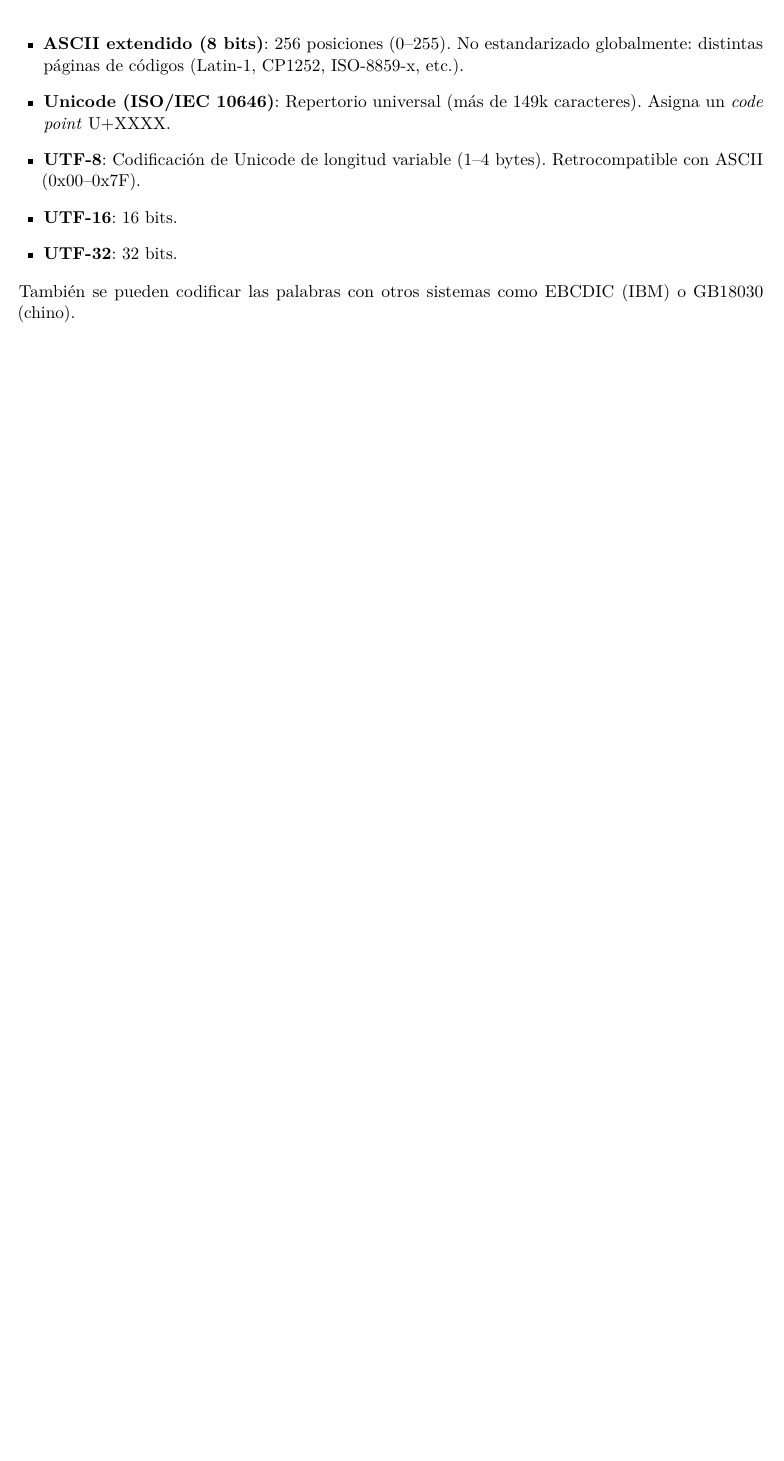
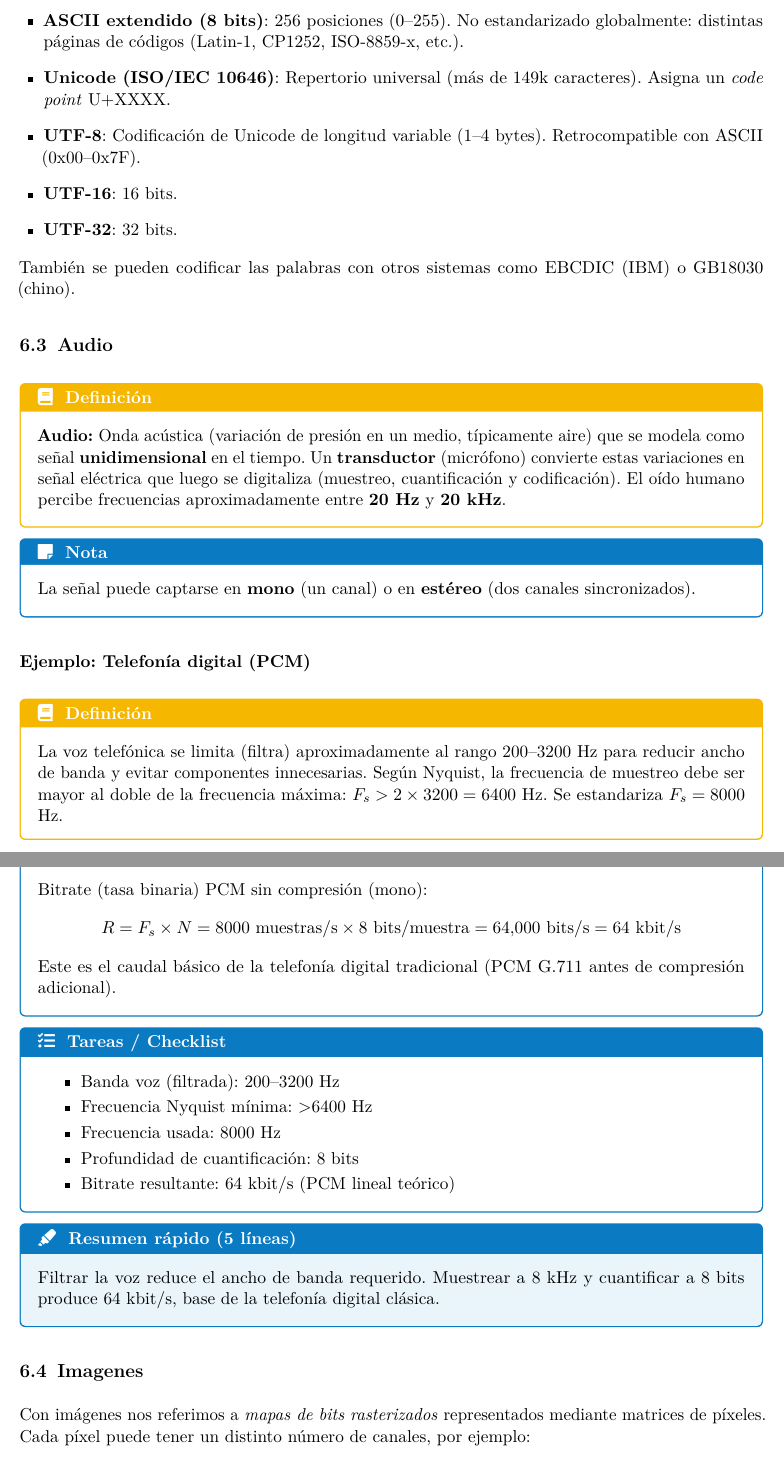
Before and after one commit to Albertdmo13/UNI-25-26, a LaTeX document (Multimedia/T1_Conceptos_basicos_sobre_multimedia_e_hypermedia.tex): part of page 14 of 14 before the commit and two parts of pages 14 and 15 of 16 after it, the two joined at a grey line, cut so that both start at the same text, the shorter picture padded with empty space. Compiled offline with pdfLaTeX.

Commit message:
Added more content to T1 of multimedia

```diff
--- a/Multimedia/T1_Conceptos_basicos_sobre_multimedia_e_hypermedia.tex
+++ b/Multimedia/T1_Conceptos_basicos_sobre_multimedia_e_hypermedia.tex
@@ -736,3 +736,46 @@ Uso típico & Logo / Iconos & Fotografía \\
 
 También se pueden codificar las palabras con otros sistemas como EBCDIC (IBM) o GB18030 (chino).
 
+\subsection{Audio}
+
+\begin{DefBox}
+\textbf{Audio:} Onda acústica (variación de presión en un medio, típicamente aire) que se modela como señal \textbf{unidimensional} en el tiempo. Un \textbf{transductor} (micrófono) convierte estas variaciones en señal eléctrica que luego se digitaliza (muestreo, cuantificación y codificación). El oído humano percibe frecuencias aproximadamente entre \textbf{20 Hz} y \textbf{20 kHz}.
+\end{DefBox}
+
+\begin{NotaBox}
+La señal puede captarse en \textbf{mono} (un canal) o en \textbf{estéreo} (dos canales sincronizados).
+\end{NotaBox}
+
+\subsubsection*{Ejemplo: Telefonía digital (PCM)}
+\begin{DefBox}
+La voz telefónica se limita (filtra) aproximadamente al rango 200--3200 Hz para reducir ancho de banda y evitar componentes innecesarias. Según Nyquist, la frecuencia de muestreo debe ser mayor al doble de la frecuencia máxima: $F_s > 2 \times 3200 = 6400$ Hz. Se estandariza $F_s = 8000$ Hz.
+\end{DefBox}
+
+\begin{NotaBox}
+Bitrate (tasa binaria) PCM sin compresión (mono):
+\[
+R = F_s \times N = 8000\ \text{muestras/s} \times 8\ \text{bits/muestra} = 64{,}000\ \text{bits/s} = 64\ \text{kbit/s}
+\]
+Este es el caudal básico de la telefonía digital tradicional (PCM G.711 antes de compresión adicional).
+\end{NotaBox}
+
+\begin{ChecklistBox}
+\begin{itemize}
+	\item Banda voz (filtrada): 200--3200 Hz
+	\item Frecuencia Nyquist mínima: > 6400 Hz
+	\item Frecuencia usada: 8000 Hz
+	\item Profundidad de cuantificación: 8 bits
+	\item Bitrate resultante: 64 kbit/s (PCM lineal teórico)
+\end{itemize}
+\end{ChecklistBox}
+
+\begin{ResumenBox}
+Filtrar la voz reduce el ancho de banda requerido. Muestrear a 8 kHz y cuantificar a 8 bits produce 64 kbit/s, base de la telefonía digital clásica.
+\end{ResumenBox}
+
+\subsection{Imagenes}
+
+Con imágenes nos referimos a \textit{mapas de bits rasterizados} representados mediante matrices de píxeles.
+Cada píxel puede tener un distinto número de canales, por ejemplo:
+\begin{itemize}
+    \item \textbf{Monocromáticas:} 1 canal (imágenes en blanco y negro).
```
Also changed, not shown: Multimedia/T1_Conceptos_basicos_sobre_multimedia_e_hypermedia.tex (53 more changed lines).
